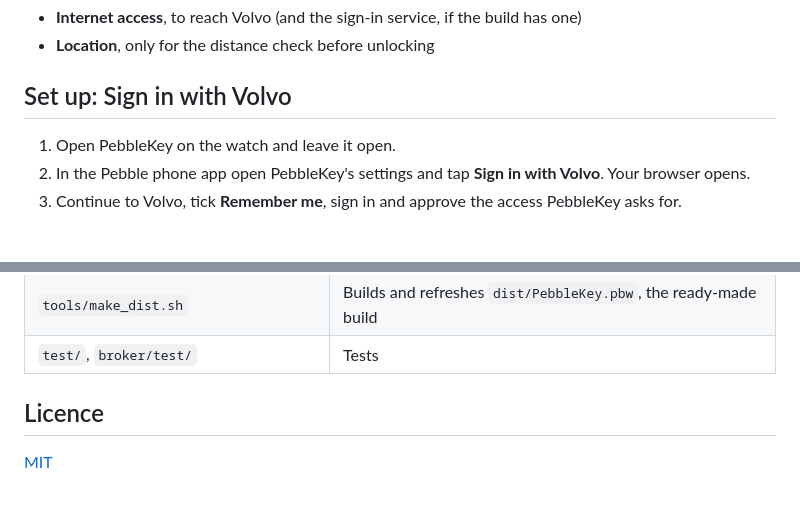
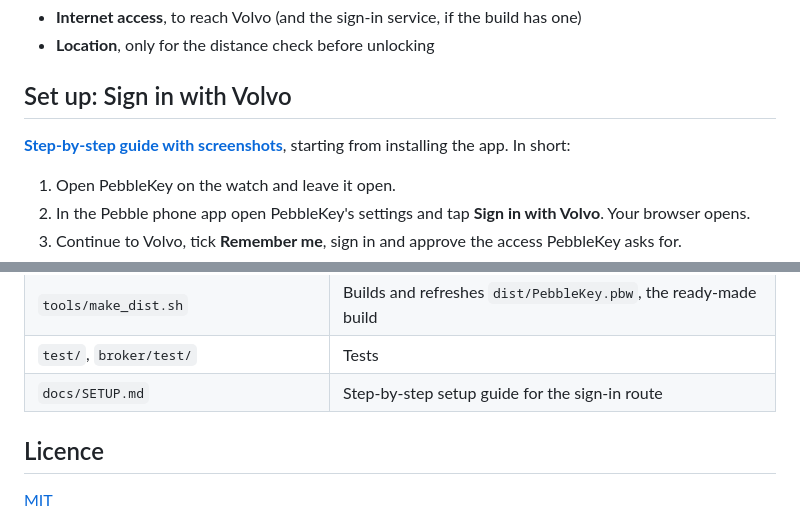
Before and after one commit to alarmatwork/PebbleKey, a Markdown page: README.md, 2 parts joined by grey strips. Rendered like a GitHub page; blank space fills up the shorter version.

```diff
--- a/README.md
+++ b/README.md
@@ -110,6 +110,9 @@ The Pebble phone app will ask you to allow PebbleKey:
 - **Location**, only for the distance check before unlocking
 
 ## Set up: Sign in with Volvo
+
+**[Step-by-step guide with screenshots](docs/SETUP.md)**, starting from installing the app. In
+short:
 
 1. Open PebbleKey on the watch and leave it open.
 2. In the Pebble phone app open PebbleKey's settings and tap **Sign in with Volvo**. Your
@@ -309,6 +312,7 @@ account needed.
 | `tools/set_broker.py` | Sets the sign-in service address in the two places that need it |
 | `tools/make_dist.sh` | Builds and refreshes `dist/PebbleKey.pbw`, the ready-made build |
 | `test/`, `broker/test/` | Tests |
+| `docs/SETUP.md` | Step-by-step setup guide for the sign-in route |
 
 ## Licence
 
```
Also changed, not shown: docs/SETUP.md (added, +101 -0 lines), docs/setup-continue.png (added), docs/setup-finish.png (added), docs/setup-settings.png (added), docs/setup-watch-start.png (added).
